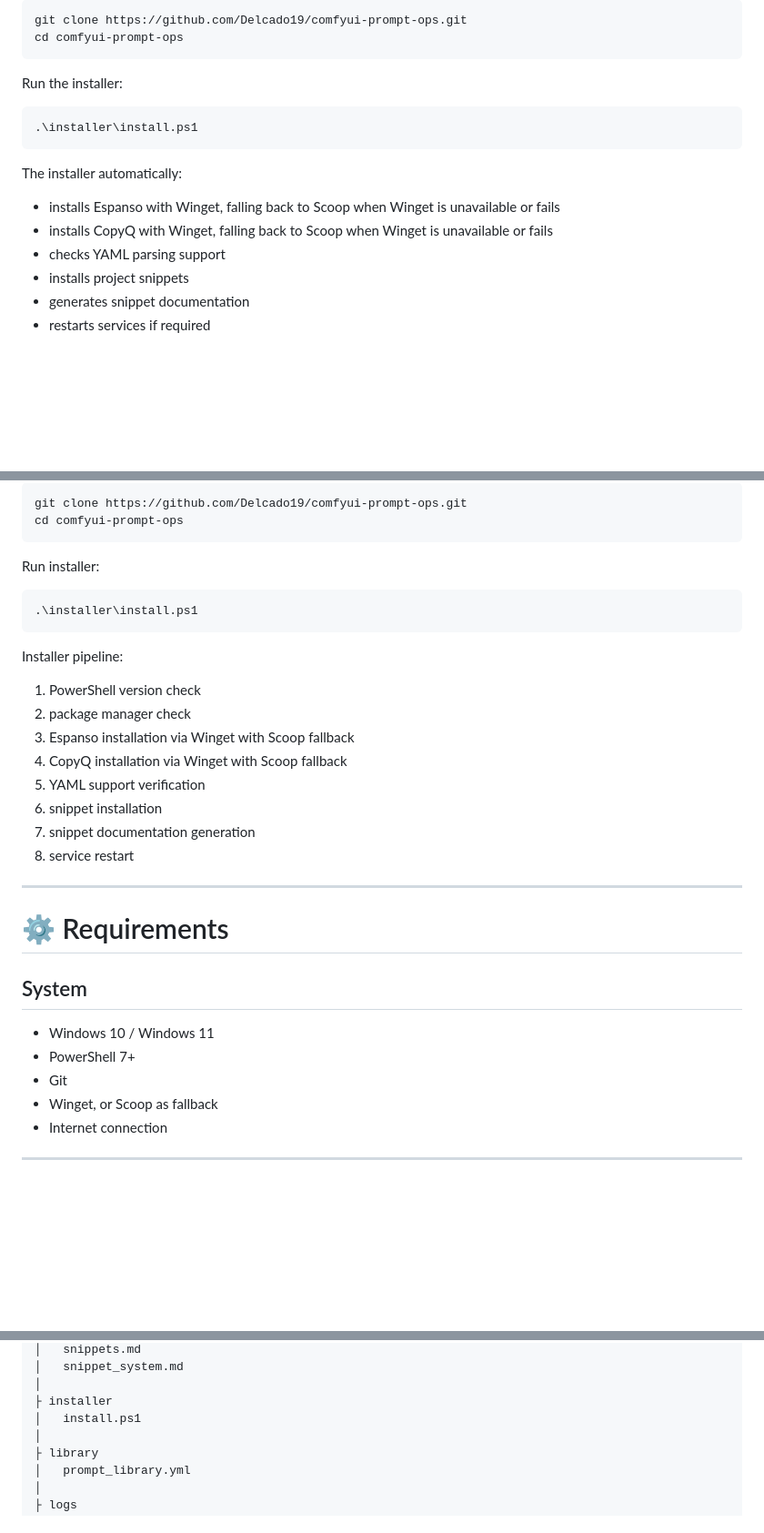
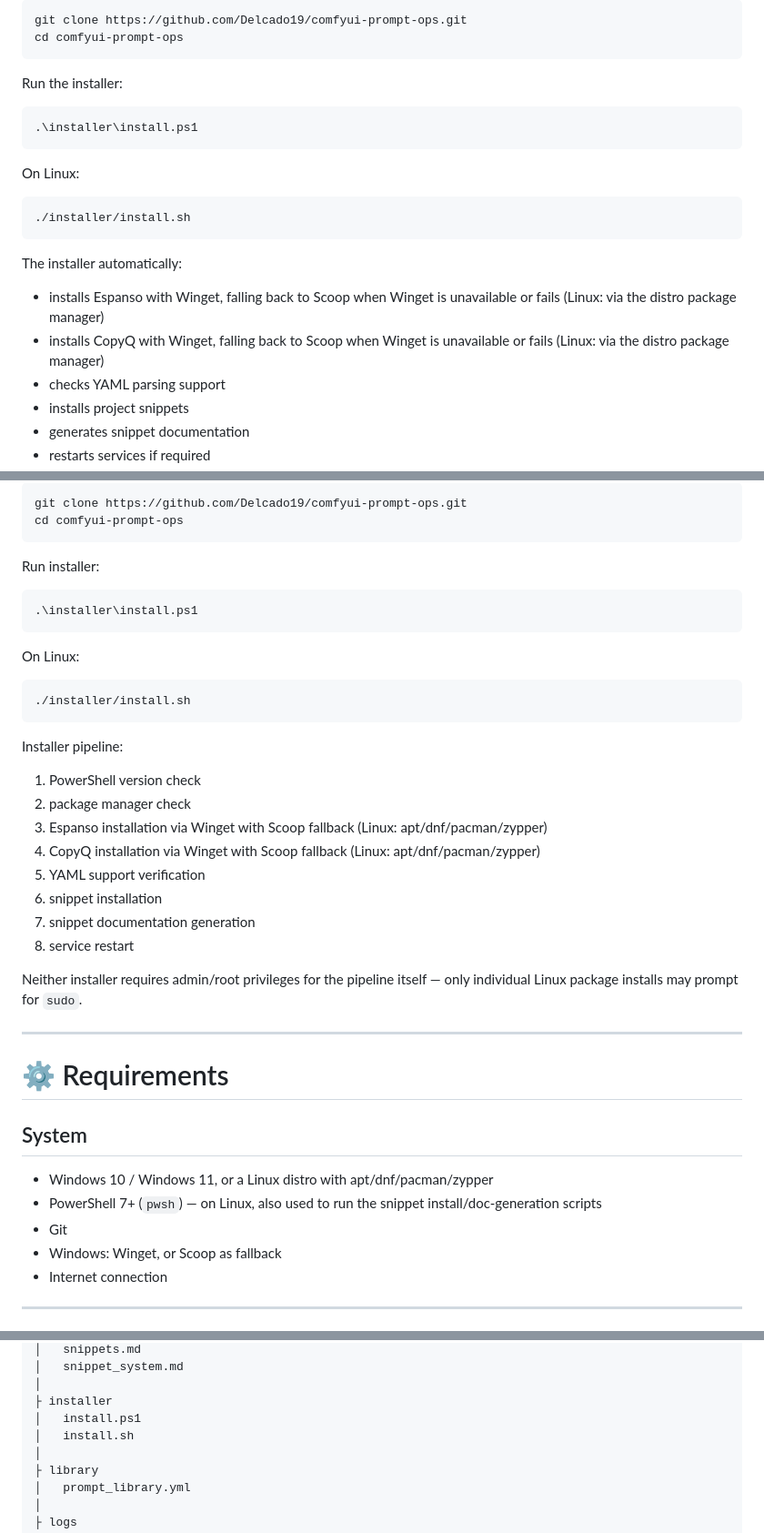
Before and after one commit to Delcado19/comfyui-prompt-ops, a Markdown page: README.md, 3 parts joined by grey strips. Shown at 91% size. Rendered like a GitHub page; blank space fills up the shorter version.

Commit message:
docs: document Linux installer in README
Add installer/install.sh usage alongside the Windows installer, update
the platform badge, requirements, and installer pipeline description,
and note neither installer needs admin/root for the pipeline itself.

````diff
--- a/README.md
+++ b/README.md
@@ -52,10 +52,16 @@ Run the installer:
 .\installer\install.ps1
 ```
 
+On Linux:
+
+```bash
+./installer/install.sh
+```
+
 The installer automatically:
 
-- installs Espanso with Winget, falling back to Scoop when Winget is unavailable or fails
-- installs CopyQ with Winget, falling back to Scoop when Winget is unavailable or fails
+- installs Espanso with Winget, falling back to Scoop when Winget is unavailable or fails (Linux: via the distro package manager)
+- installs CopyQ with Winget, falling back to Scoop when Winget is unavailable or fails (Linux: via the distro package manager)
 - checks YAML parsing support
 - installs project snippets
 - generates snippet documentation
@@ -185,16 +191,24 @@ Run installer:
 .\installer\install.ps1
 ```
 
+On Linux:
+
+```bash
+./installer/install.sh
+```
+
 Installer pipeline:
 
 1. PowerShell version check
 2. package manager check
-3. Espanso installation via Winget with Scoop fallback
-4. CopyQ installation via Winget with Scoop fallback
+3. Espanso installation via Winget with Scoop fallback (Linux: apt/dnf/pacman/zypper)
+4. CopyQ installation via Winget with Scoop fallback (Linux: apt/dnf/pacman/zypper)
 5. YAML support verification
 6. snippet installation
 7. snippet documentation generation
 8. service restart
+
+Neither installer requires admin/root privileges for the pipeline itself — only individual Linux package installs may prompt for `sudo`.
 
 ---
 
@@ -202,10 +216,10 @@ Installer pipeline:
 
 ## System
 
-- Windows 10 / Windows 11
-- PowerShell 7+
+- Windows 10 / Windows 11, or a Linux distro with apt/dnf/pacman/zypper
+- PowerShell 7+ (`pwsh`) — on Linux, also used to run the snippet install/doc-generation scripts
 - Git
-- Winget, or Scoop as fallback
+- Windows: Winget, or Scoop as fallback
 - Internet connection
 
 ---
@@ -382,6 +396,7 @@ comfyui-prompt-ops
 │
 ├ installer
 │   install.ps1
+│   install.sh
 │
 ├ library
 │   prompt_library.yml
````
Also changed, not shown: other parts of README.md (+1 -1 lines).
